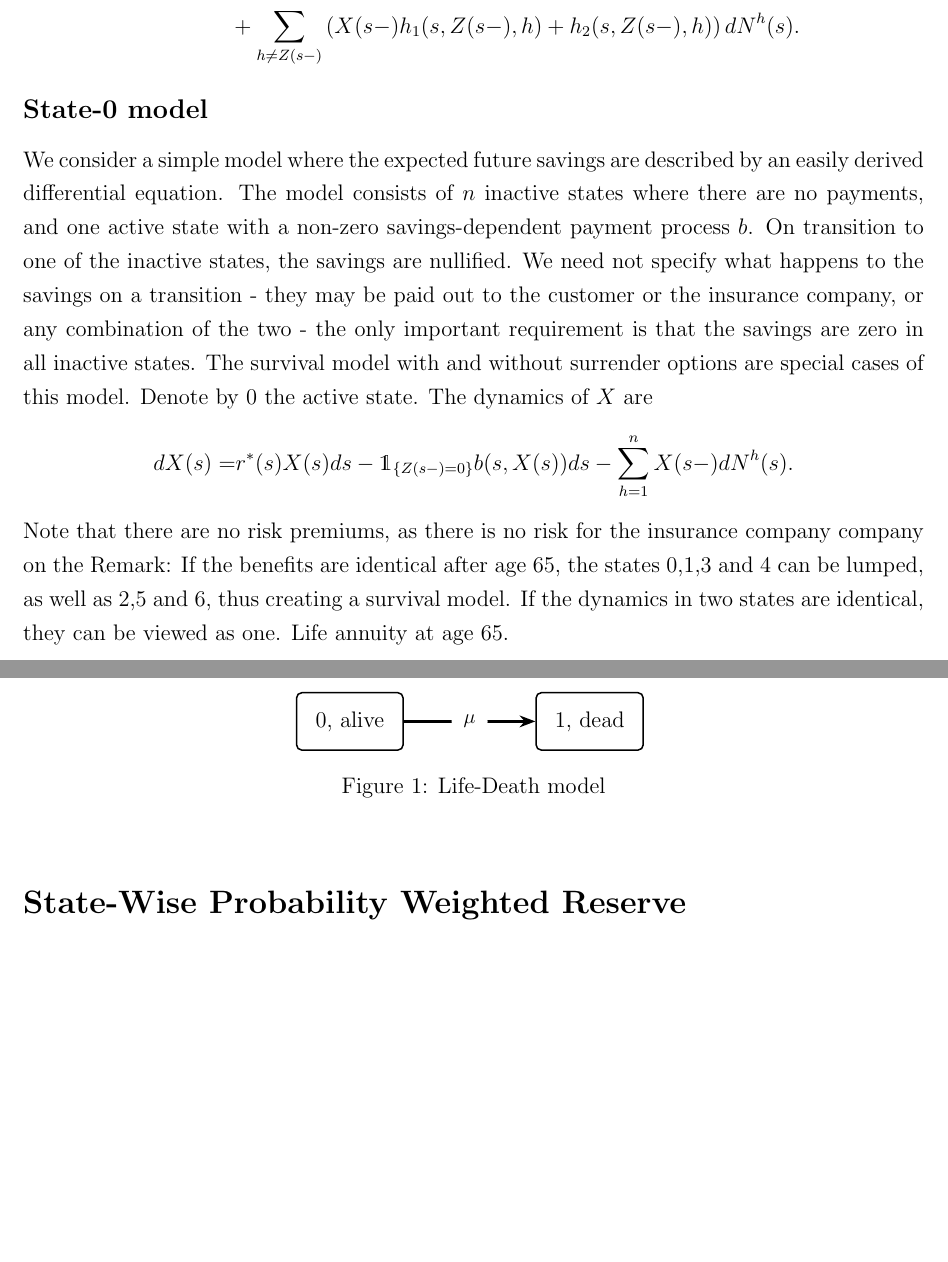
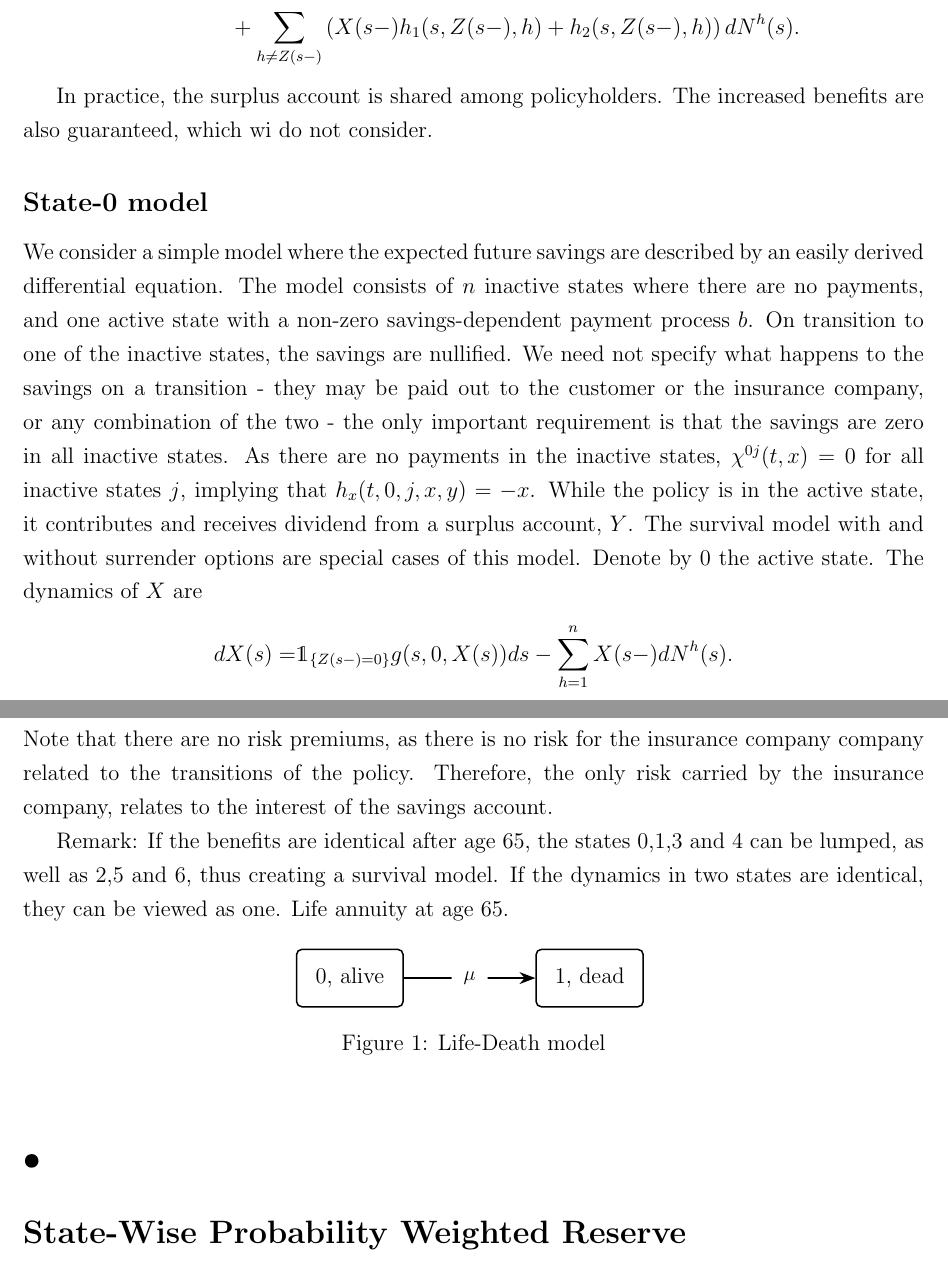
Before and after one commit to Alexlolli/NotesAndPapers, a LaTeX document (State_wise_reserves.tex): two parts of pages 2 and 3 of 6, joined at a grey line, cut so that both start at the same text, the shorter picture padded with empty space. Compiled offline with pdfLaTeX.

Commit message:
Creating examples in master

```diff
--- a/State_wise_reserves.tex
+++ b/State_wise_reserves.tex
@@ -197,21 +197,23 @@ We consider the classic multi-state life insurance setup, comprised of a state p
 \item remark on continuity of $b^i(t)$
 \item model limitations.
 \end{itemize}
-
-
 The dynamics of $X$ are assumed to be affine
 \begin{align*}
 dX(s)=&X(s)g_1(s,Z(s))ds+g_2(s,Z(s))ds\\
 &+\sum_{h\neq Z(s-)} \left( X(s-)h_1(s,Z(s-),h)+ h_2(s,Z(s-),h)\right) dN^h(s).
 \end{align*}
 
+In practice, the surplus account is shared among policyholders. The increased benefits are also guaranteed, which wi do not consider.
 
 \subsection*{State-0 model}
-We consider a simple model where the expected future savings are described by an easily derived differential equation. The model consists of $n$ inactive states where there are no payments, and one active state with a non-zero savings-dependent payment process $b$. On transition to one of the inactive states, the savings are nullified. We need not specify what happens to the savings on a transition - they may be paid out to the customer or the insurance company, or any combination of the two - the only important requirement is that the savings are zero in all inactive states. The survival model with and without surrender options are special cases of this model. Denote by $0$ the active state. The dynamics of $X$ are
+We consider a simple model where the expected future savings are described by an easily derived differential equation. The model consists of $n$ inactive states where there are no payments, and one active state with a non-zero savings-dependent payment process $b$. On transition to one of the inactive states, the savings are nullified. We need not specify what happens to the savings on a transition - they may be paid out to the customer or the insurance company, or any combination of the two - the only important requirement is that the savings are zero in all inactive states. As there are no payments in the inactive states, $\chi^{0j}(t,x)=0$ for all inactive states $j$, implying that $h_x(t,0,j,x,y)=-x$. While the policy is in the active state, it contributes and receives dividend from a surplus account, $Y$. The survival model with and without surrender options are special cases of this model. Denote by $0$ the active state. The dynamics of $X$ are
 \begin{align*}
-dX(s)=& r^*(s) X(s) ds -\indic{Z(s-)=0}b(s,X(s))ds - \sum_{h=1}^n X(s-)dN^h(s).
+dX(s)=& \indic{Z(s-)=0}g(s,0,X(s))ds - \sum_{h=1}^n X(s-)dN^h(s).
 \end{align*}
-Note that there are no risk premiums, as there is no risk for the insurance company company on the
+Note that there are no risk premiums, as there is no risk for the insurance company company related to the transitions of the policy. Therefore, the only risk carried by the insurance company, relates to the interest of the savings account.
+
+
+
 Remark: If the benefits are identical after age 65, the states 0,1,3 and 4 can be lumped, as well as 2,5 and 6, thus creating a survival model. If the dynamics in two states are identical, they can be viewed as one. Life annuity at age 65.
 
 
@@ -235,6 +237,7 @@ Remark: If the benefits are identical after age 65, the states 0,1,3 and 4 can b
 \end{center}
 \end{figure}
 
+\section*{•}
 
 
 \section*{State-Wise Probability Weighted Reserve}
```
Also changed, not shown: State_wise_reserves.pdf, 3 other files.
